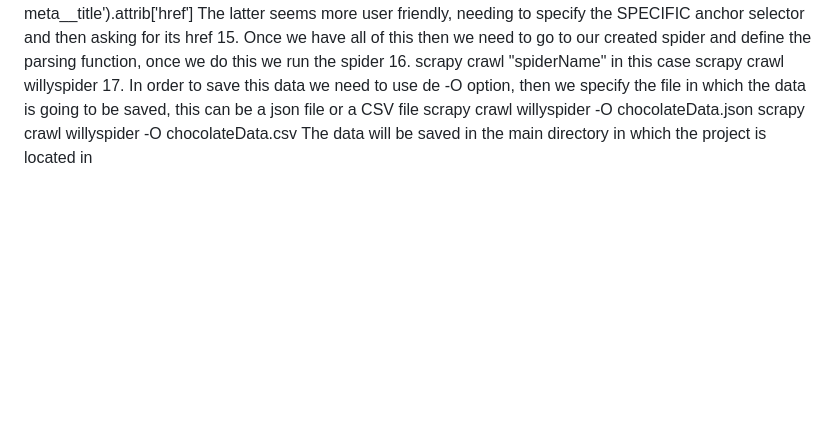
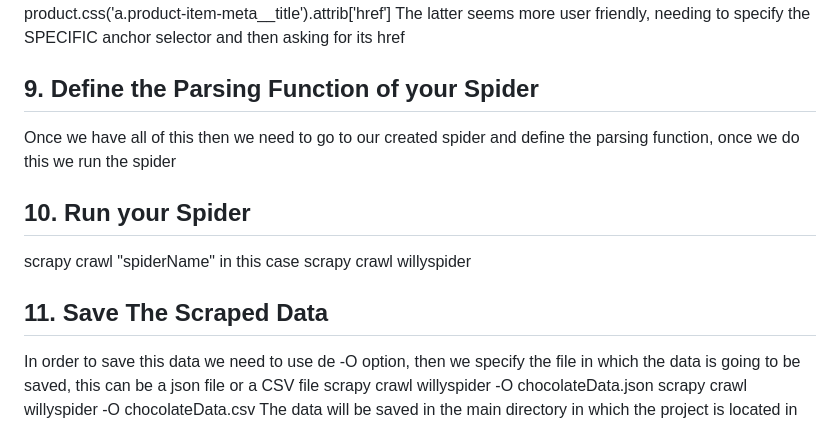
Before and after one commit to Galuito/WebScraper, a Markdown page: readme.MD, the part around one of its changes. GitHub-like rendering; blank space fills up the shorter version.

```diff
--- a/readme.MD
+++ b/readme.MD
@@ -38,8 +43,11 @@ response.css('product-item).get() for only the first item
 You can also do product.css('a.product-item-meta__title').attrib['href']
 The latter seems more user friendly, needing to specify the SPECIFIC anchor selector and then asking for its href
-15. Once we have all of this then we need to go to our created spider and define the parsing function, once we do this we run the spider
-16. scrapy crawl "spiderName" in this case scrapy crawl willyspider
-17. In order to save this data we need to use de -O option, then we specify the file in which the data is going to be saved, this can be a json file or a CSV file
+## 9. Define the Parsing Function of your Spider
+Once we have all of this then we need to go to our created spider and define the parsing function, once we do this we run the spider
+## 10. Run your Spider
+scrapy crawl "spiderName" in this case scrapy crawl willyspider
+## 11. Save The Scraped Data
+In order to save this data we need to use de -O option, then we specify the file in which the data is going to be saved, this can be a json file or a CSV file
 scrapy crawl willyspider -O chocolateData.json
 scrapy crawl willyspider -O chocolateData.csv
 The data will be saved in the main directory in which the project is located in
```
Also changed, not shown: other parts of readme.MD (+23 -18 lines).
